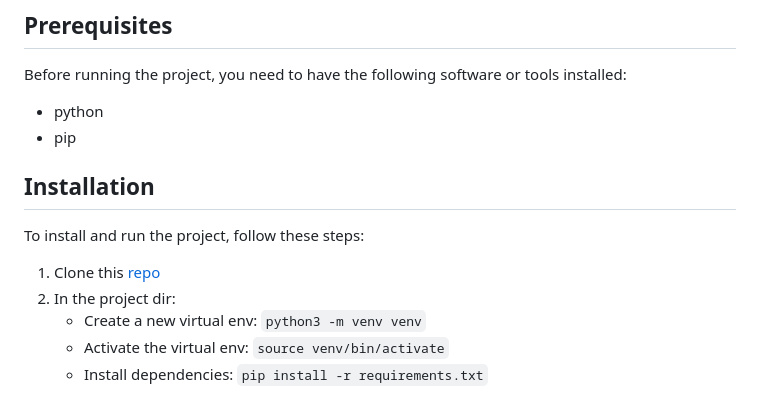
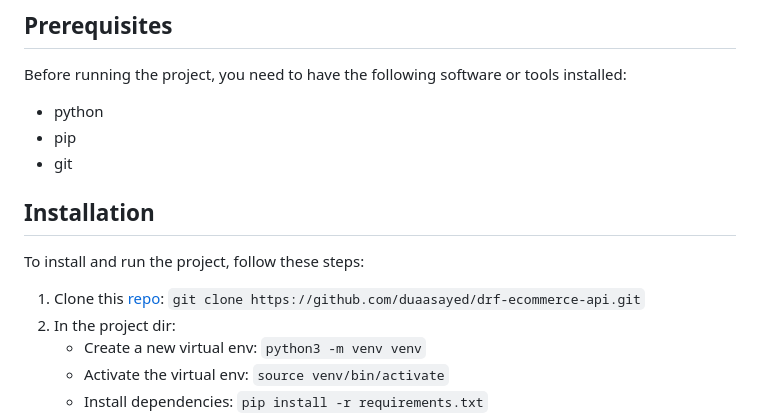
Before and after one commit to duaasayed/drf-ecommerce-api, a Markdown page: README.md, the part around the change. GitHub-like rendering.

Commit message:
chore: edit readme file

```diff
--- a/README.md
+++ b/README.md
@@ -17,12 +17,13 @@ The app is designed to be scalable and customizable, with a modular architecture
 Before running the project, you need to have the following software or tools installed:
 - python
 - pip
+- git
 
 
 ## Installation
 To install and run the project, follow these steps:
 
-1. Clone this [repo](https://www.example.com)
+1. Clone this [repo](https://www.example.com): `git clone https://github.com/duaasayed/drf-ecommerce-api.git`
 2. In the project dir:
     - Create a new virtual env: `python3 -m venv venv`
     - Activate the virtual env: `source venv/bin/activate`
```
